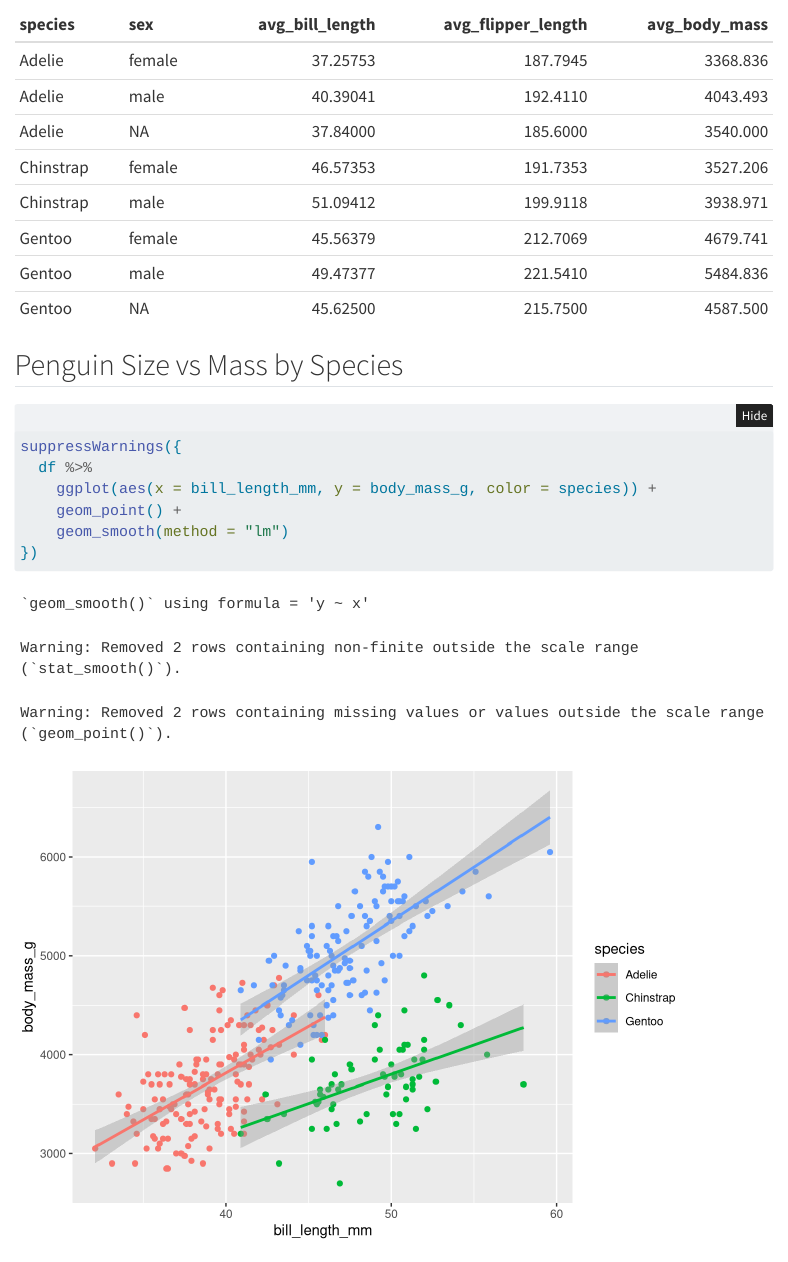
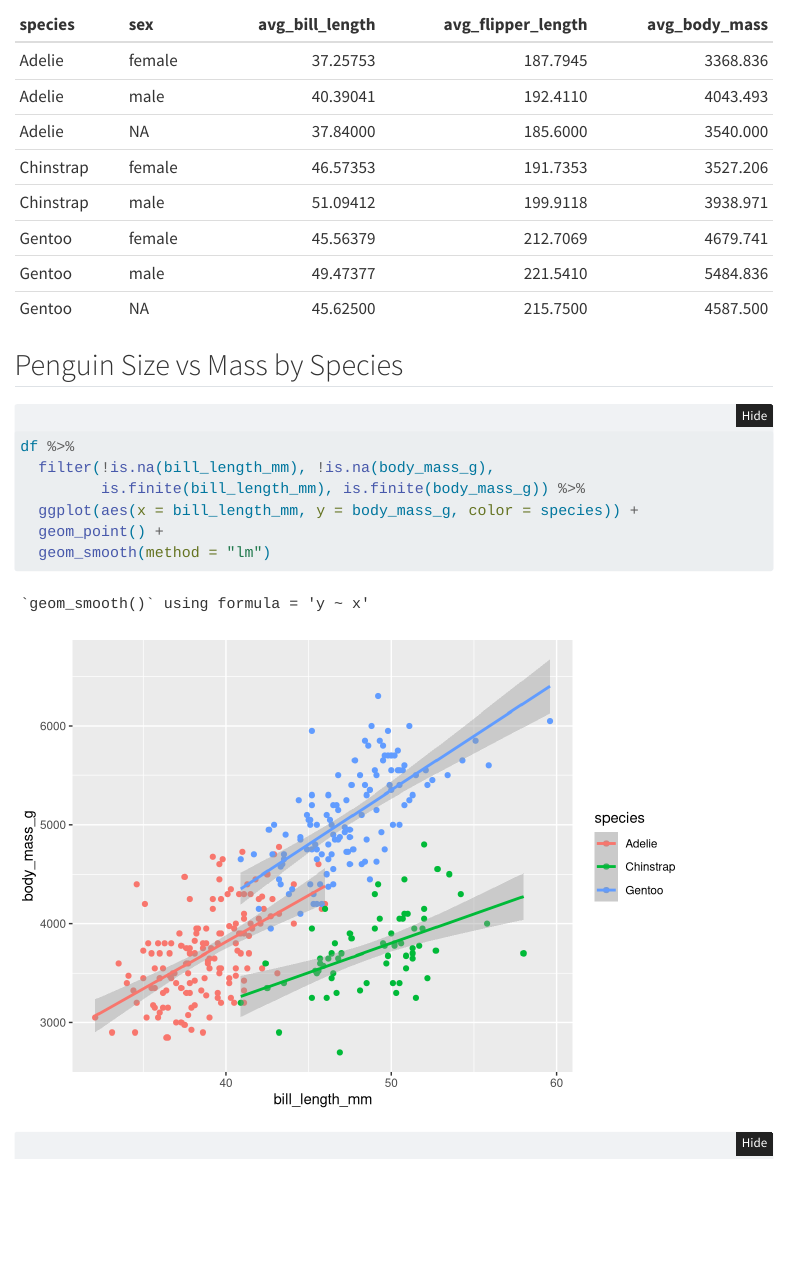
Before and after one commit to MLGkrabz/Math378FinalProject, a Quarto document (eda.qmd): the page in a window 1100 px wide, from 1440 px down. Rendered offline with R 4.5, knitr and Pandoc in place of Quarto, with nearby package versions; folded parts are opened; menus at the side of the page are left out.

Commit message:
ACTUALLY suppressed warnings on graph

````diff
--- a/eda.qmd
+++ b/eda.qmd
@@ -35,12 +35,12 @@ df %>%
 ## Penguin Size vs Mass by Species
 
 ```{r}
-suppressWarnings({
-  df %>%
-    ggplot(aes(x = bill_length_mm, y = body_mass_g, color = species)) +
-    geom_point() +
-    geom_smooth(method = "lm")
-})
+df %>%
+  filter(!is.na(bill_length_mm), !is.na(body_mass_g),
+         is.finite(bill_length_mm), is.finite(body_mass_g)) %>%
+  ggplot(aes(x = bill_length_mm, y = body_mass_g, color = species)) +
+  geom_point() +
+  geom_smooth(method = "lm")
 ```
 
 ```{r}
````
